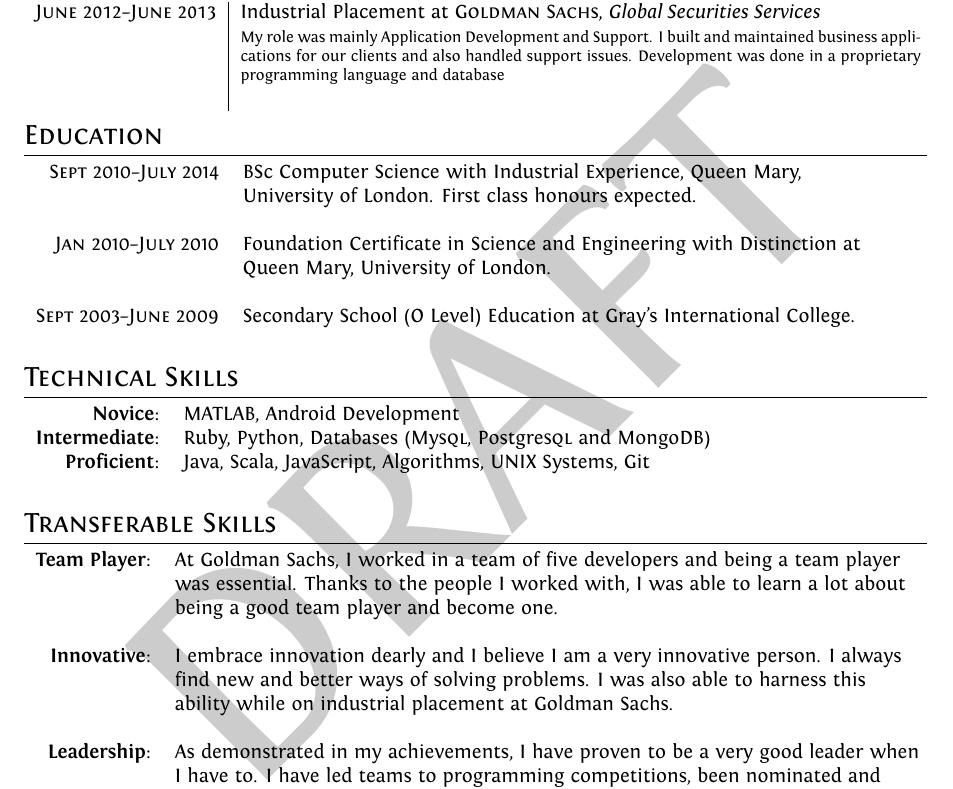
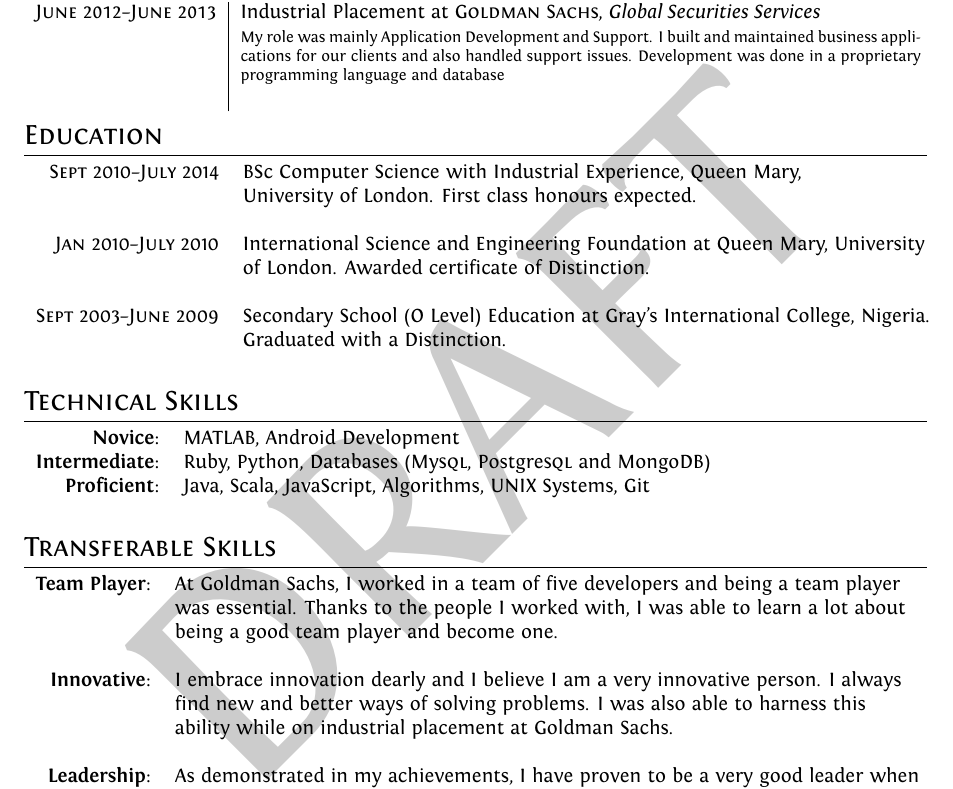
Before and after one commit to fayimora/cv, a LaTeX CV (cv.tex): part of page 1 of 2, cut so that both start at the same text. Compiled offline with XeLaTeX.

Commit message:
More info about my education

```diff
--- a/cv.tex
+++ b/cv.tex
@@ -91,11 +91,11 @@
   \textsc{Sept} 2010--\textsc{July} 2014 & BSc Computer Science with Industrial Experience, Queen
   Mary,\\& University of London. First class honours expected.\\&\\
 
-  \textsc{Jan} 2010--\textsc{July} 2010 & Foundation Certificate in Science and Engineering with
-  Distinction at\\& Queen Mary, University of London.\\&\\
+  \textsc{Jan} 2010--\textsc{July} 2010 & International Science and Engineering Foundation at
+  Queen Mary, University\\& of London. Awarded certificate of Distinction.\\&\\
 
   \textsc{Sept} 2003--\textsc{June} 2009 & Secondary School (O Level) Education at Gray’s
-  International College.\\\\
+  International College, Nigeria.\\& Graduated with a Distinction.\\\\
 \end{tabular}
 
 \section{Technical Skills}
```
Also changed, not shown: cv.pdf.
